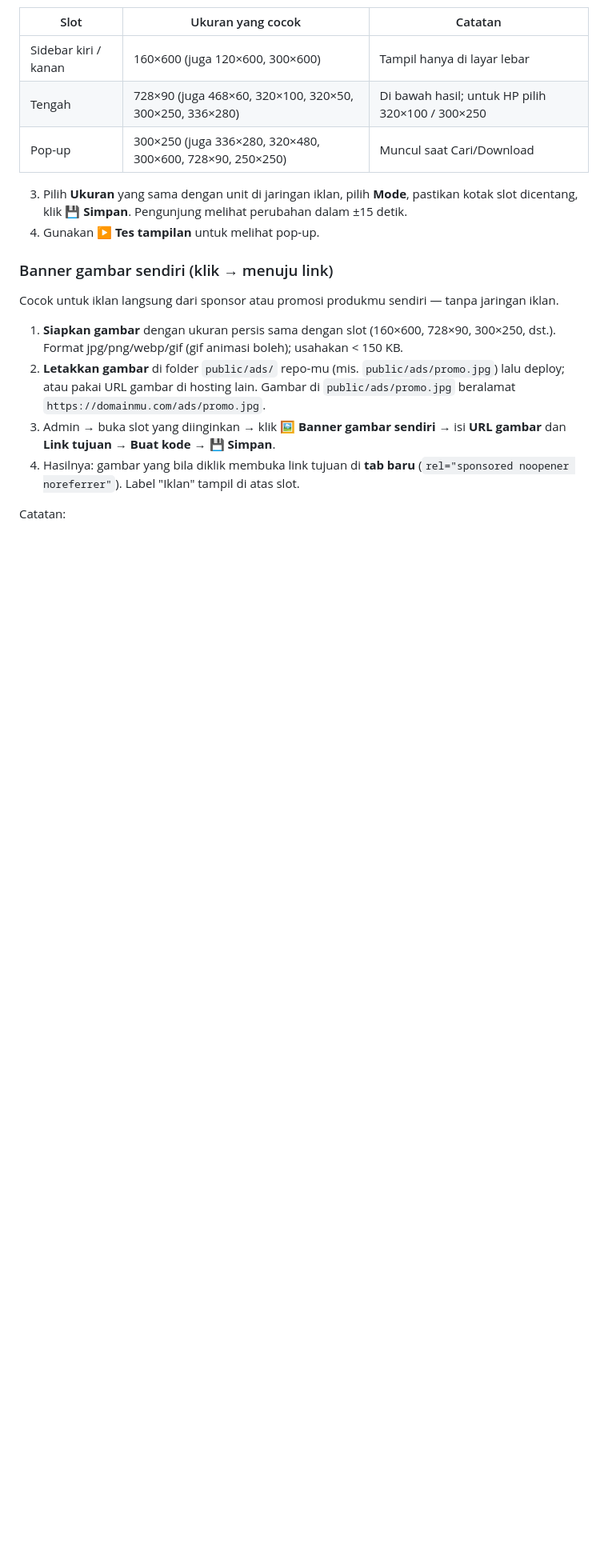
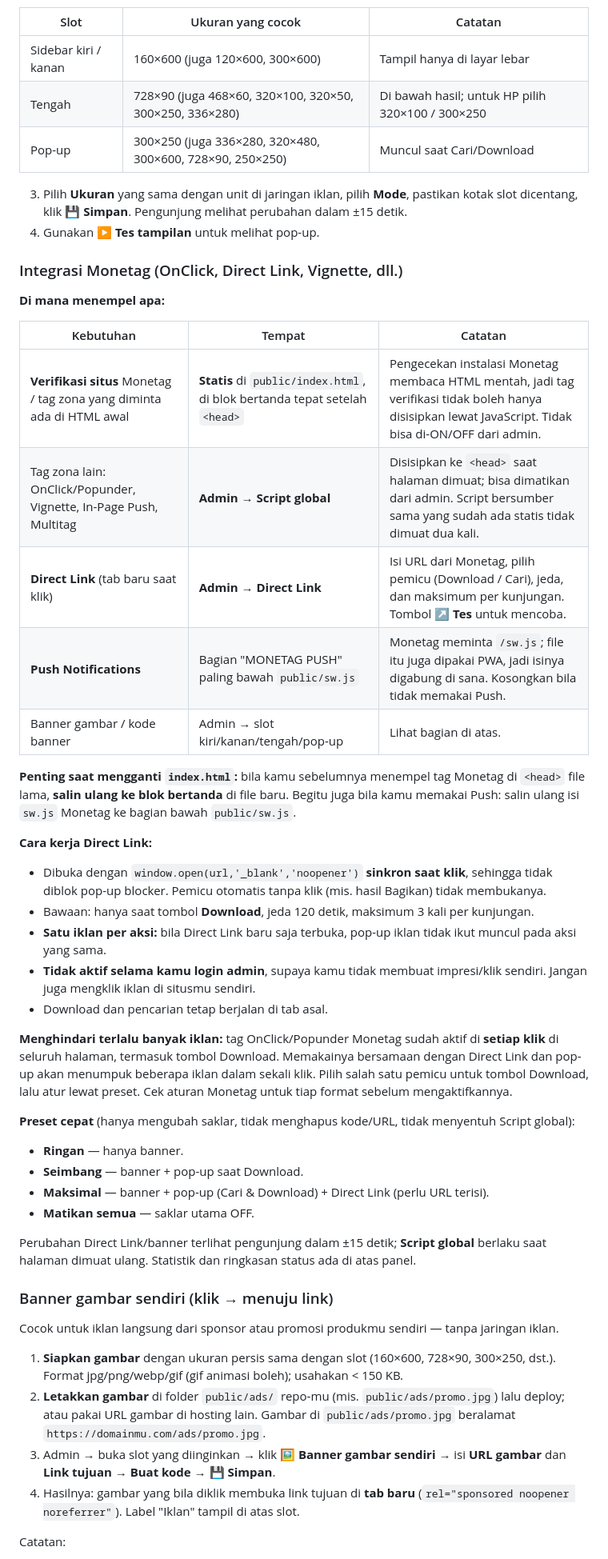
Before and after one commit to farid-store/telegram-drive, a Markdown page: README.md, the part around one of its changes. Shown at 80% size. GitHub-like rendering; blank space fills up the shorter version.

```diff
--- a/README.md
+++ b/README.md
@@ -172,6 +175,37 @@ Env baru **hanya berlaku untuk deployment baru** → **Deployments → … → R
 3. Pilih **Ukuran** yang sama dengan unit di jaringan iklan, pilih **Mode**, pastikan kotak slot dicentang, klik **💾 Simpan**. Pengunjung melihat perubahan dalam ±15 detik.
 4. Gunakan **▶ Tes tampilan** untuk melihat pop-up.
 
+### Integrasi Monetag (OnClick, Direct Link, Vignette, dll.)
+
+**Di mana menempel apa:**
+
+| Kebutuhan | Tempat | Catatan |
+|---|---|---|
+| **Verifikasi situs** Monetag / tag zona yang diminta ada di HTML awal | **Statis** di `public/index.html`, di blok bertanda tepat setelah `<head>` | Pengecekan instalasi Monetag membaca HTML mentah, jadi tag verifikasi tidak boleh hanya disisipkan lewat JavaScript. Tidak bisa di-ON/OFF dari admin. |
+| Tag zona lain: OnClick/Popunder, Vignette, In-Page Push, Multitag | **Admin → Script global** | Disisipkan ke `<head>` saat halaman dimuat; bisa dimatikan dari admin. Script bersumber sama yang sudah ada statis tidak dimuat dua kali. |
+| **Direct Link** (tab baru saat klik) | **Admin → Direct Link** | Isi URL dari Monetag, pilih pemicu (Download / Cari), jeda, dan maksimum per kunjungan. Tombol **↗ Tes** untuk mencoba. |
+| **Push Notifications** | Bagian "MONETAG PUSH" paling bawah `public/sw.js` | Monetag meminta `/sw.js`; file itu juga dipakai PWA, jadi isinya digabung di sana. Kosongkan bila tidak memakai Push. |
+| Banner gambar / kode banner | Admin → slot kiri/kanan/tengah/pop-up | Lihat bagian di atas. |
+
+**Penting saat mengganti `index.html`:** bila kamu sebelumnya menempel tag Monetag di `<head>` file lama, **salin ulang ke blok bertanda** di file baru. Begitu juga bila kamu memakai Push: salin ulang isi `sw.js` Monetag ke bagian bawah `public/sw.js`.
+
+**Cara kerja Direct Link:**
+- Dibuka dengan `window.open(url,'_blank','noopener')` **sinkron saat klik**, sehingga tidak diblok pop-up blocker. Pemicu otomatis tanpa klik (mis. hasil Bagikan) tidak membukanya.
+- Bawaan: hanya saat tombol **Download**, jeda 120 detik, maksimum 3 kali per kunjungan.
+- **Satu iklan per aksi:** bila Direct Link baru saja terbuka, pop-up iklan tidak ikut muncul pada aksi yang sama.
+- **Tidak aktif selama kamu login admin**, supaya kamu tidak membuat impresi/klik sendiri. Jangan juga mengklik iklan di situsmu sendiri.
+- Download dan pencarian tetap berjalan di tab asal.
+
+**Menghindari terlalu banyak iklan:** tag OnClick/Popunder Monetag sudah aktif di **setiap klik** di seluruh halaman, termasuk tombol Download. Memakainya bersamaan dengan Direct Link dan pop-up akan menumpuk beberapa iklan dalam sekali klik. Pilih salah satu pemicu untuk tombol Download, lalu atur lewat preset. Cek aturan Monetag untuk tiap format sebelum mengaktifkannya.
+
+**Preset cepat** (hanya mengubah saklar, tidak menghapus kode/URL, tidak menyentuh Script global):
+- **Ringan** — hanya banner.
+- **Seimbang** — banner + pop-up saat Download.
+- **Maksimal** — banner + pop-up (Cari & Download) + Direct Link (perlu URL terisi).
+- **Matikan semua** — saklar utama OFF.
+
+Perubahan Direct Link/banner terlihat pengunjung dalam ±15 detik; **Script global** berlaku saat halaman dimuat ulang. Statistik dan ringkasan status ada di atas panel.
+
 ### Banner gambar sendiri (klik → menuju link)
 Cocok untuk iklan langsung dari sponsor atau promosi produkmu sendiri — tanpa jaringan iklan.
 
```
Also changed, not shown: other parts of README.md (+6 -1 lines).
